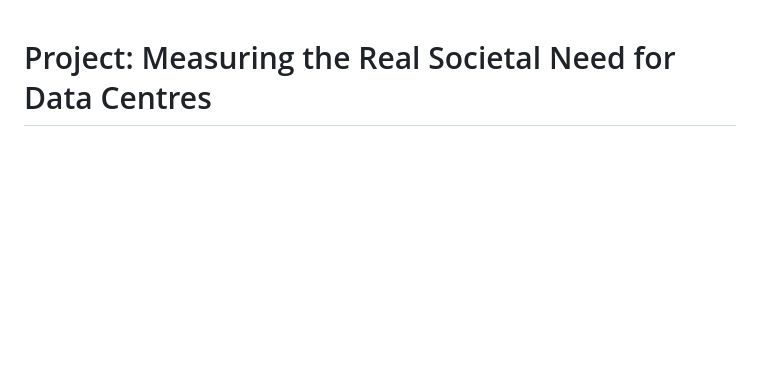
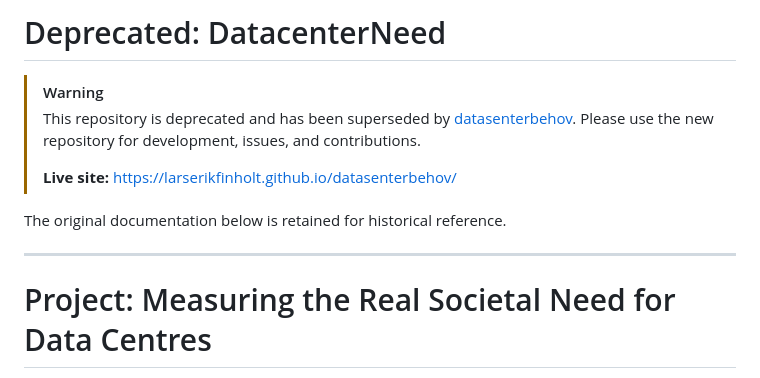
Before and after one commit to larserikfinholt/DatacenterNeed, a Markdown page: readme.md, the part around the change. Rendered like a GitHub page; blank space fills up the shorter version.

Commit message:
docs: deprecate DatacenterNeed in favor of datasenterbehov

```diff
--- a/readme.md
+++ b/readme.md
@@ -1,3 +1,15 @@
+# Deprecated: DatacenterNeed
+
+> [!WARNING]
+> This repository is deprecated and has been superseded by [datasenterbehov](https://github.com/larserikfinholt/datasenterbehov).
+> Please use the new repository for development, issues, and contributions.
+>
+> **Live site:** https://larserikfinholt.github.io/datasenterbehov/
+
+The original documentation below is retained for historical reference.
+
+---
+
 # Project: Measuring the Real Societal Need for Data Centres
 
 > **Important:** The Norway 2025 dataset now covers nine nonoverlapping broad SSB occupation groups (2,830,506 employees) and separately exposes 8,530 employees with unspecified or unidentifiable occupations. Annual hours and task profiles remain unknown, so it produces no national AI-energy estimate. It also records observed 2025 electricity production and net consumption plus a deliberately incomplete two-site project inventory with no aggregable MW. The static dashboard preserves these limits: `national_total_mwh` and Norway scenarios remain `null`.
```
